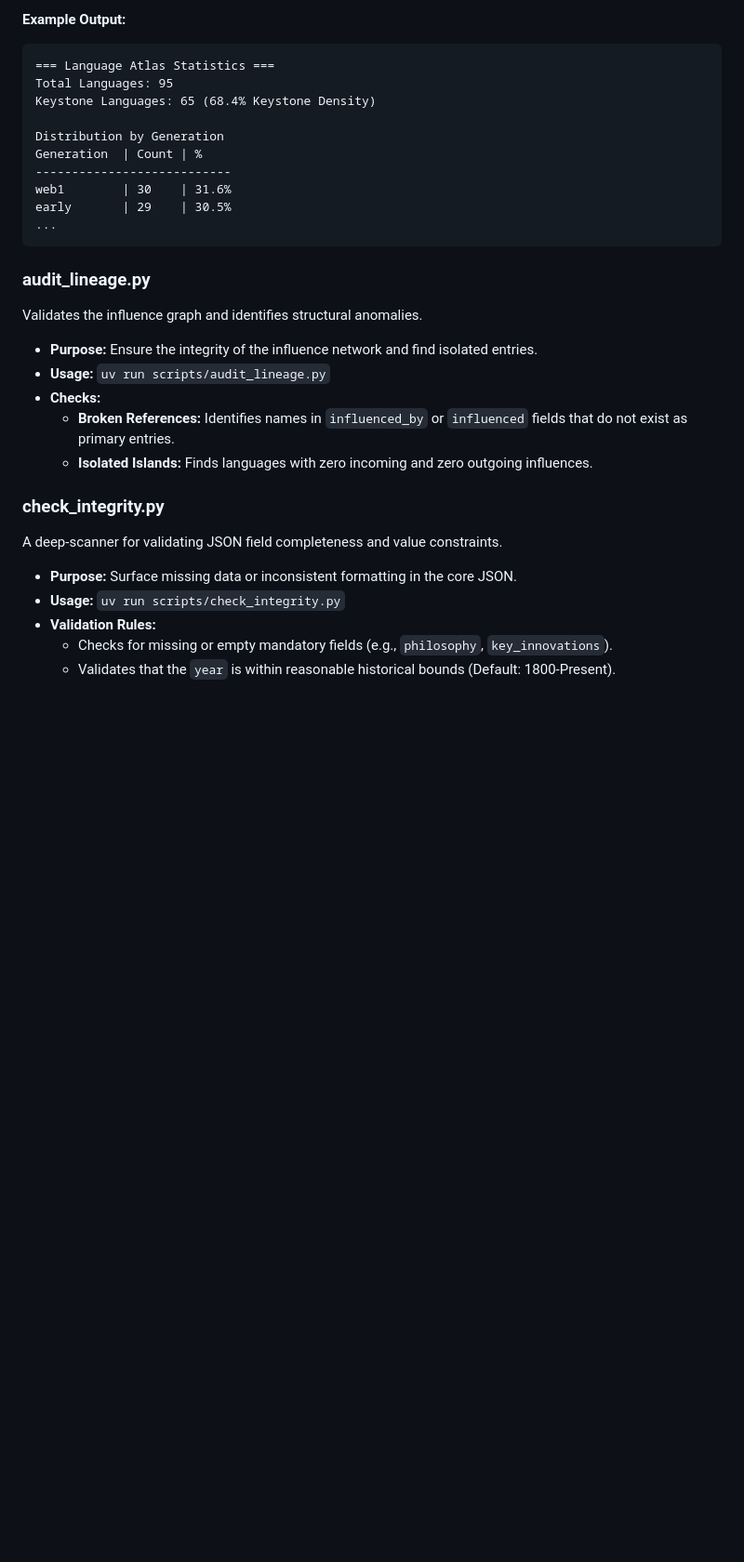
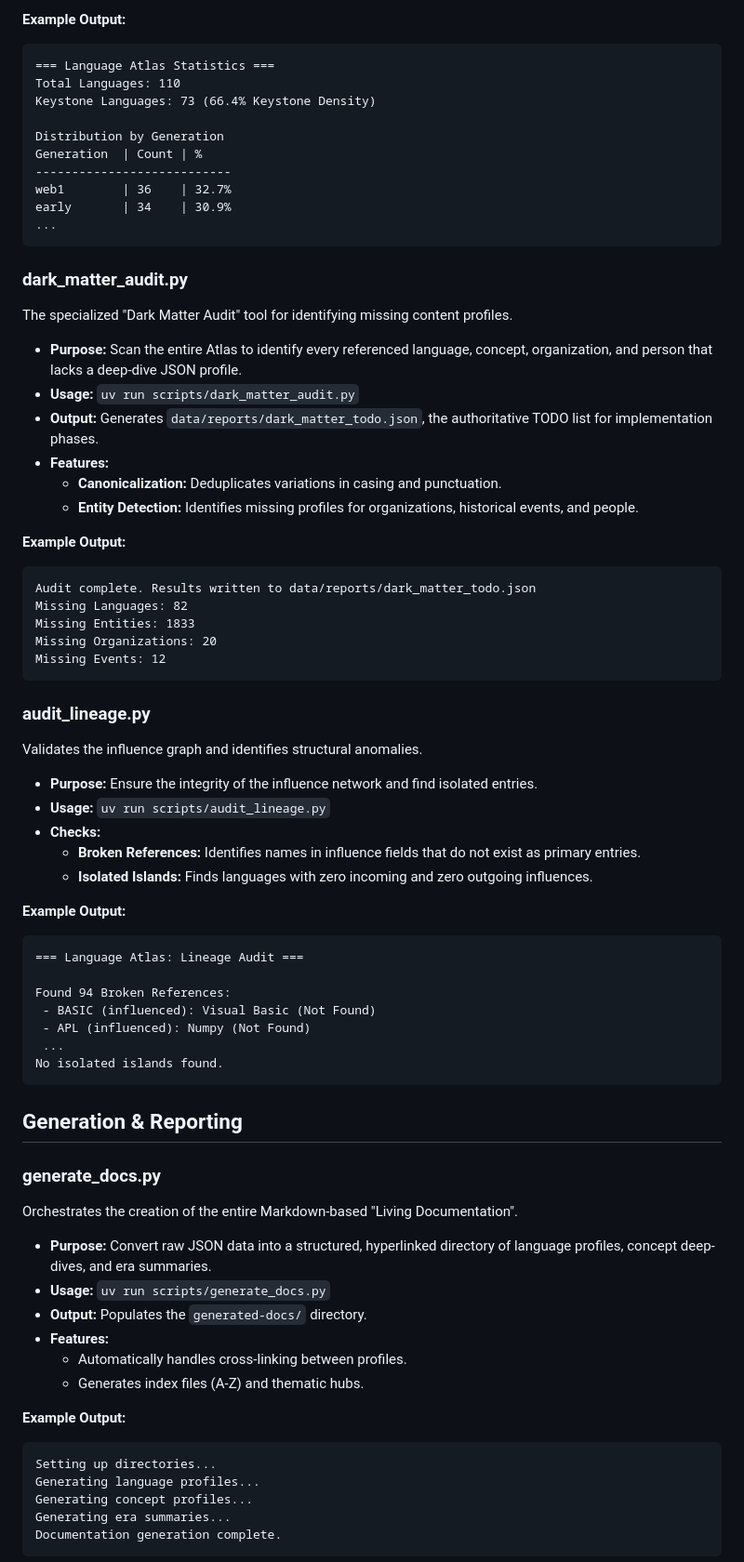
Before and after one commit to someflydev/language-atlas, a Markdown page: scripts/README.md, the part around one of its changes. Shown at 93% size. GitHub-like rendering; blank space fills up the shorter version.

````diff
--- a/scripts/README.md
+++ b/scripts/README.md
@@ -22,15 +65,35 @@ Provides high-level metrics and distributions across the dataset.
 **Example Output:**
 ```text
 === Language Atlas Statistics ===
-Total Languages: 95
-Keystone Languages: 65 (68.4% Keystone Density)
+Total Languages: 110
+Keystone Languages: 73 (66.4% Keystone Density)
 
 Distribution by Generation
 Generation  | Count | %
 ---------------------------
-web1        | 30    | 31.6%
-early       | 29    | 30.5%
+web1        | 36    | 32.7%
+early       | 34    | 30.9%
 ...
+```
+
+### dark_matter_audit.py
+
+The specialized "Dark Matter Audit" tool for identifying missing content profiles.
+
+- **Purpose:** Scan the entire Atlas to identify every referenced language, concept, organization, and person that lacks a deep-dive JSON profile.
+- **Usage:** `uv run scripts/dark_matter_audit.py`
+- **Output:** Generates `data/reports/dark_matter_todo.json`, the authoritative TODO list for implementation phases.
+- **Features:**
+  - **Canonicalization:** Deduplicates variations in casing and punctuation.
+  - **Entity Detection:** Identifies missing profiles for organizations, historical events, and people.
+
+**Example Output:**
+```text
+Audit complete. Results written to data/reports/dark_matter_todo.json
+Missing Languages: 82
+Missing Entities: 1833
+Missing Organizations: 20
+Missing Events: 12
 ```
 
 ### audit_lineage.py
@@ -40,15 +103,39 @@ Validates the influence graph and identifies structural anomalies.
 - **Purpose:** Ensure the integrity of the influence network and find isolated entries.
 - **Usage:** `uv run scripts/audit_lineage.py`
 - **Checks:**
-  - **Broken References:** Identifies names in `influenced_by` or `influenced` fields that do not exist as primary entries.
+  - **Broken References:** Identifies names in influence fields that do not exist as primary entries.
   - **Isolated Islands:** Finds languages with zero incoming and zero outgoing influences.
 
-### check_integrity.py
+**Example Output:**
+```text
+=== Language Atlas: Lineage Audit ===
 
-A deep-scanner for validating JSON field completeness and value constraints.
+Found 94 Broken References:
+ - BASIC (influenced): Visual Basic (Not Found)
+ - APL (influenced): Numpy (Not Found)
+ ...
+No isolated islands found.
+```
 
-- **Purpose:** Surface missing data or inconsistent formatting in the core JSON.
-- **Usage:** `uv run scripts/check_integrity.py`
-- **Validation Rules:**
-  - Checks for missing or empty mandatory fields (e.g., `philosophy`, `key_innovations`).
-  - Validates that the `year` is within reasonable historical bounds (Default: 1800-Present).
+## Generation & Reporting
+
+### generate_docs.py
+
+Orchestrates the creation of the entire Markdown-based "Living Documentation".
+
+- **Purpose:** Convert raw JSON data into a structured, hyperlinked directory of language profiles, concept deep-dives, and era summaries.
+- **Usage:** `uv run scripts/generate_docs.py`
+- **Output:** Populates the `generated-docs/` directory.
+- **Features:**
+  - Automatically handles cross-linking between profiles.
+  - Generates index files (A-Z) and thematic hubs.
+
+**Example Output:**
+```text
+Setting up directories...
+Generating language profiles...
+Generating concept profiles...
+Generating era summaries...
+Documentation generation complete.
+```
+
````
Also changed, not shown: other parts of scripts/README.md (+123 -26 lines).
